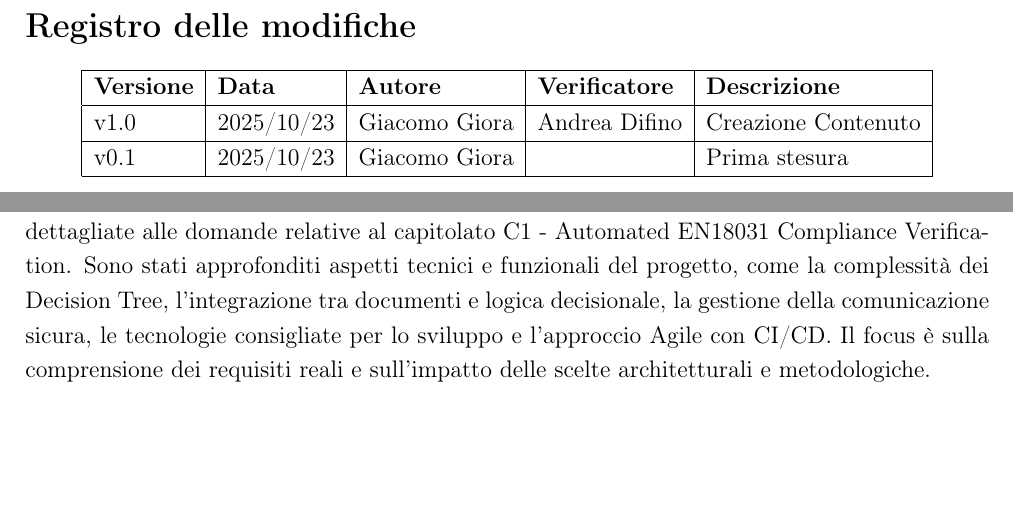
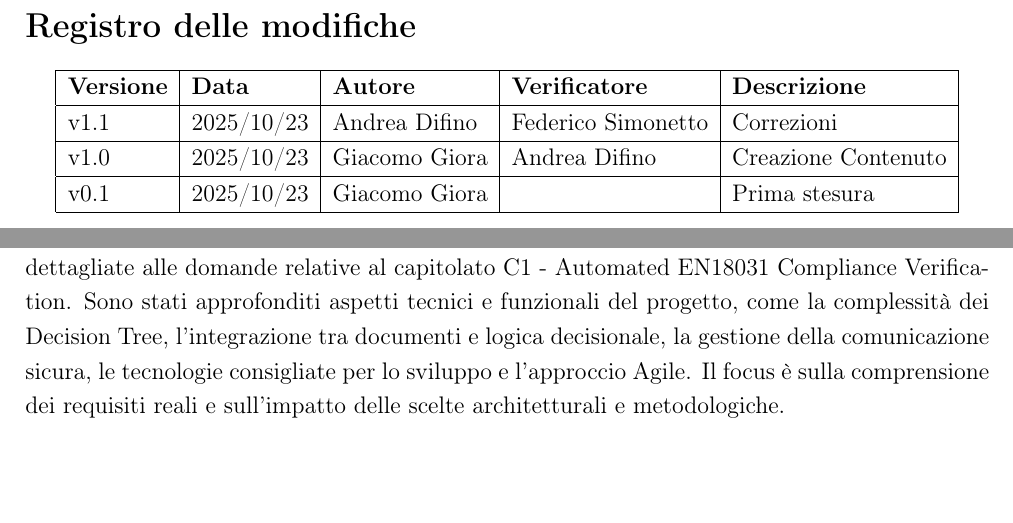
Before and after one commit to AtlasTeam9/Documenti, a LaTeX document (Candidatura/verbali esterni/VE-2025-10-23.tex): two parts of pages 2 and 6 of 6, joined at a grey line, cut so that both start at the same text. Compiled offline with pdfLaTeX.

Commit message:
Correzioni #7

```diff
--- a/Candidatura/verbali esterni/VE-2025-10-23.tex
+++ b/Candidatura/verbali esterni/VE-2025-10-23.tex
@@ -41,7 +41,7 @@ In questo verbale vengono riportate le domande poste e le risposte ricevute dura
 }
 
 % --- Nuove variabili aggiunte ---
-\newcommand{\VersioneVerbale}{v1.0} % <-- modifica qui la versione o ID
+\newcommand{\VersioneVerbale}{v1.1} % <-- modifica qui la versione o ID
 \newcommand{\VerbaleEsterno}{Esterno}
 
 \pagestyle{fancy}
@@ -107,7 +107,9 @@ In questo verbale vengono riportate le domande poste e le risposte ricevute dura
             \hline
             \textbf{Versione} & \textbf{Data} & \textbf{Autore} & \textbf{Verificatore} & \textbf{Descrizione} \\
             \hline
-            \VersioneVerbale & 2025/10/23 & Giacomo Giora & Andrea Difino & Creazione Contenuto\\
+            \VersioneVerbale & 2025/10/23 & Andrea Difino & Federico Simonetto & Correzioni\\
+            \hline
+            v1.0 & 2025/10/23 & Giacomo Giora & Andrea Difino & Creazione Contenuto\\
             \hline
             v0.1 & 2025/10/23 & Giacomo Giora &  & Prima stesura\\
             \hline
@@ -175,7 +177,7 @@ In questo verbale vengono riportate le domande poste e le risposte ricevute dura
 
 \section{Conclusioni}{
   Durante l'incontro con il rappresentante di Bluewind S.r.l., il team ha ricevuto risposte chiare e dettagliate alle domande relative al capitolato C1 - Automated EN18031 Compliance Verification.
-  Sono stati approfonditi aspetti tecnici e funzionali del progetto, come la complessità dei Decision Tree, l'integrazione tra documenti e logica decisionale, la gestione della comunicazione sicura, le tecnologie consigliate per lo sviluppo e l'approccio Agile con CI/CD. Il focus è sulla comprensione dei requisiti reali e sull'impatto delle scelte architetturali e metodologiche.
+  Sono stati approfonditi aspetti tecnici e funzionali del progetto, come la complessità dei Decision Tree, l'integrazione tra documenti e logica decisionale, la gestione della comunicazione sicura, le tecnologie consigliate per lo sviluppo e l'approccio Agile. Il focus è sulla comprensione dei requisiti reali e sull'impatto delle scelte architetturali e metodologiche.
 }
 
 \vspace{2cm}
```
Also changed, not shown: Candidatura/verbali esterni/VE-2025-10-23.tex (4 more changed lines).
